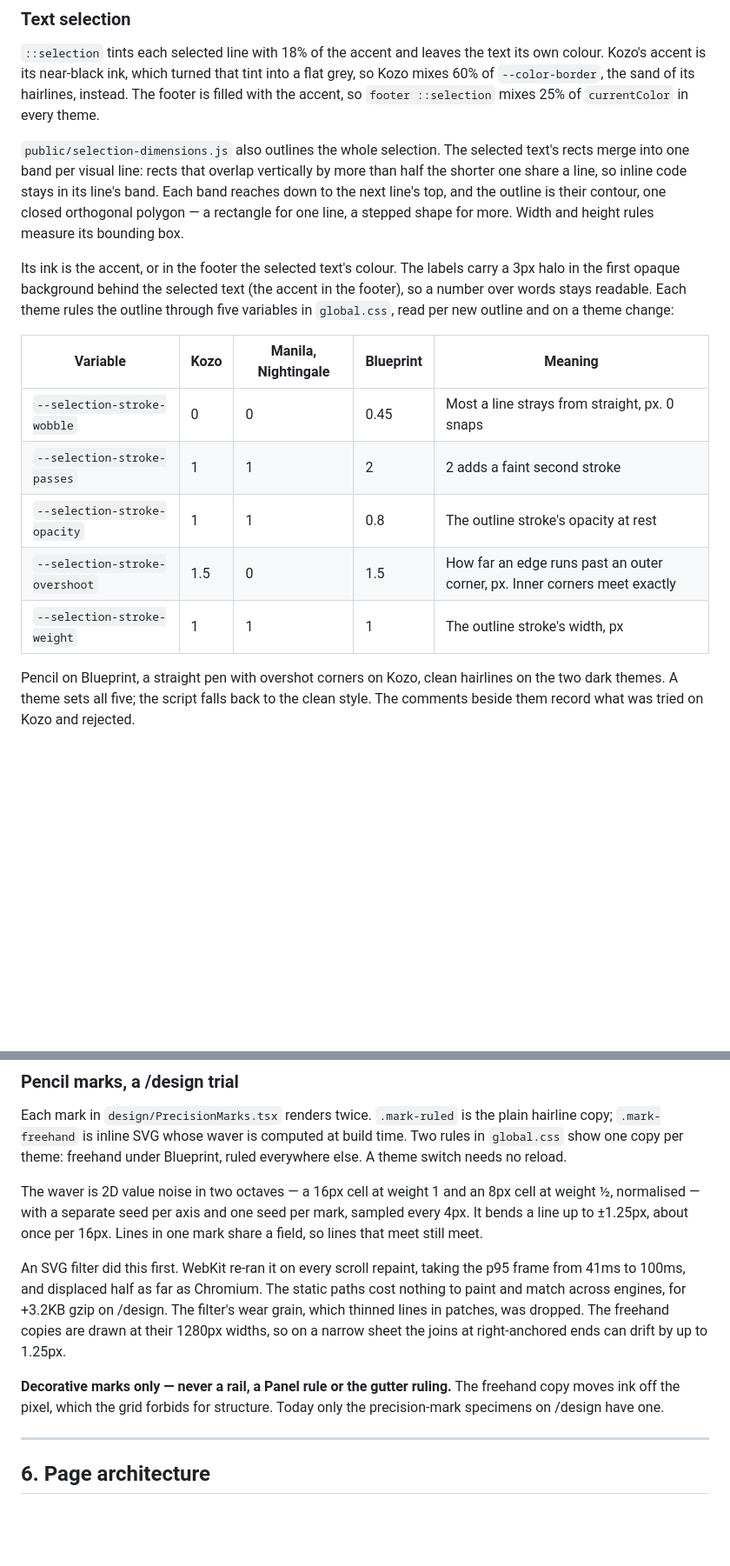
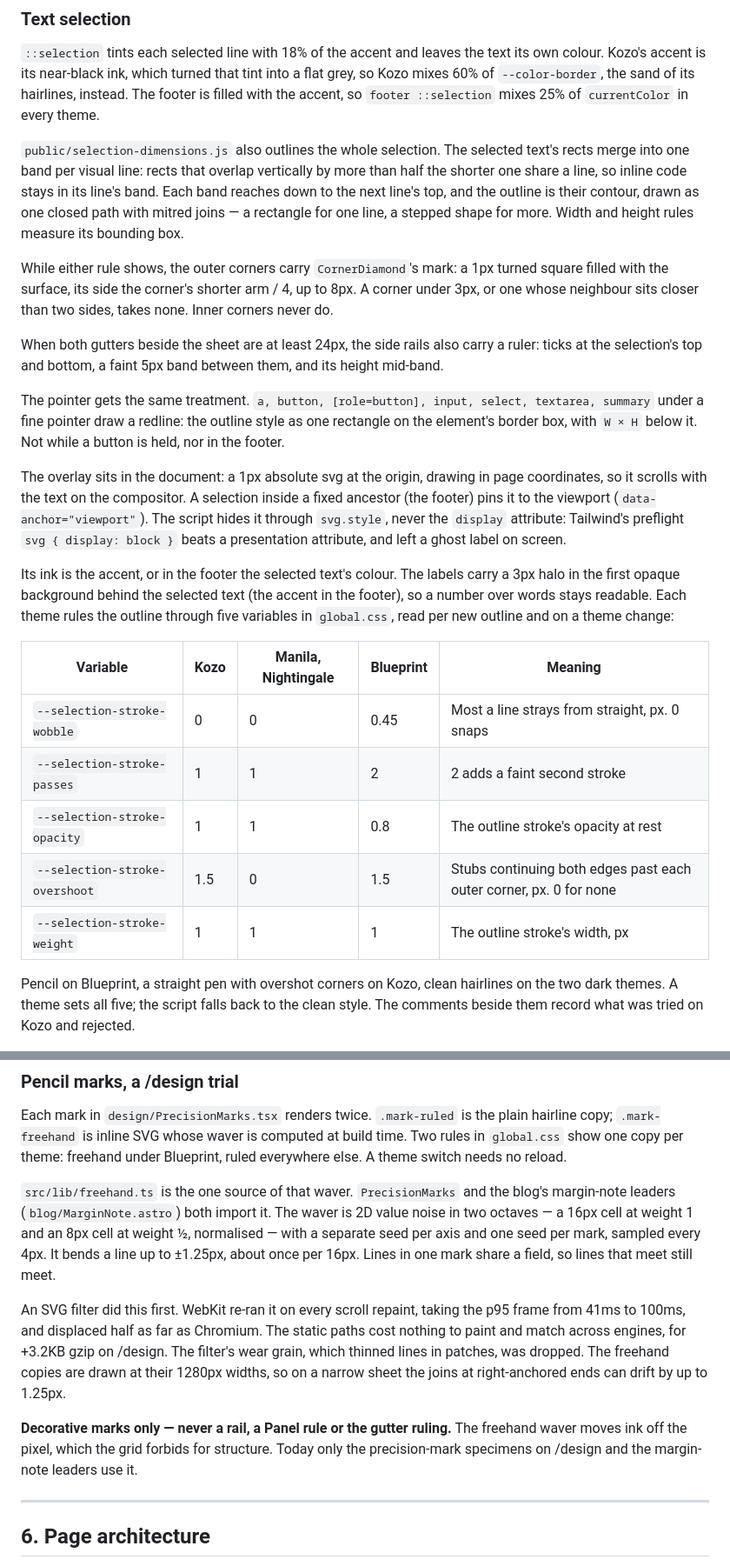
Before and after one commit to xeind/xeind.net, a Markdown page: docs/design-system.md, 2 parts joined by grey strips. Shown at 87% size. GitHub-like rendering; blank space fills up the shorter version.

```diff
--- a/docs/design-system.md
+++ b/docs/design-system.md
@@ -147,8 +147,29 @@ hairlines, instead. The footer is filled with the accent, so
 text's rects merge into one band per visual line: rects that overlap vertically
 by more than half the shorter one share a line, so inline code stays in its
 line's band. Each band reaches down to the next line's top, and the outline is
-their contour, one closed orthogonal polygon — a rectangle for one line, a
-stepped shape for more. Width and height rules measure its bounding box.
+their contour, drawn as one closed path with mitred joins — a rectangle for one
+line, a stepped shape for more. Width and height rules measure its bounding box.
+
+While either rule shows, the outer corners carry `CornerDiamond`'s mark: a 1px
+turned square filled with the surface, its side the corner's shorter arm / 4,
+up to 8px. A corner under 3px, or one whose neighbour sits closer than two
+sides, takes none. Inner corners never do.
+
+When both gutters beside the sheet are at least 24px, the side rails also
+carry a ruler: ticks at the selection's top and bottom, a faint 5px band
+between them, and its height mid-band.
+
+The pointer gets the same treatment. `a, button, [role=button], input, select,
+textarea, summary` under a fine pointer draw a redline: the outline style as
+one rectangle on the element's border box, with `W × H` below it. Not while a
+button is held, nor in the footer.
+
+The overlay sits in the document: a 1px absolute svg at the origin, drawing in
+page coordinates, so it scrolls with the text on the compositor. A selection
+inside a fixed ancestor (the footer) pins it to the viewport
+(`data-anchor="viewport"`). The script hides it through `svg.style`, never the
+`display` attribute: Tailwind's preflight `svg { display: block }` beats a
+presentation attribute, and left a ghost label on screen.
 
 Its ink is the accent, or in the footer the selected text's colour. The labels
 carry a 3px halo in the first opaque background behind the selected text (the
@@ -156,13 +177,13 @@ accent in the footer), so a number over words stays readable. Each theme rules
 the outline through five variables in `global.css`, read per new outline and on
 a theme change:
 
-| Variable                       | Kozo | Manila, Nightingale | Blueprint | Meaning                                                                   |
-| ------------------------------ | ---- | ------------------- | --------- | ------------------------------------------------------------------------- |
-| `--selection-stroke-wobble`    | 0    | 0                   | 0.45      | Most a line strays from straight, px. 0 snaps                             |
-| `--selection-stroke-passes`    | 1    | 1                   | 2         | 2 adds a faint second stroke                                              |
-| `--selection-stroke-opacity`   | 1    | 1                   | 0.8       | The outline stroke's opacity at rest                                      |
-| `--selection-stroke-overshoot` | 1.5  | 0                   | 1.5       | How far an edge runs past an outer corner, px. Inner corners meet exactly |
-| `--selection-stroke-weight`    | 1    | 1                   | 1         | The outline stroke's width, px                                            |
+| Variable                       | Kozo | Manila, Nightingale | Blueprint | Meaning                                                            |
+| ------------------------------ | ---- | ------------------- | --------- | ------------------------------------------------------------------ |
+| `--selection-stroke-wobble`    | 0    | 0                   | 0.45      | Most a line strays from straight, px. 0 snaps                      |
+| `--selection-stroke-passes`    | 1    | 1                   | 2         | 2 adds a faint second stroke                                       |
+| `--selection-stroke-opacity`   | 1    | 1                   | 0.8       | The outline stroke's opacity at rest                               |
+| `--selection-stroke-overshoot` | 1.5  | 0                   | 1.5       | Stubs continuing both edges past each outer corner, px. 0 for none |
+| `--selection-stroke-weight`    | 1    | 1                   | 1         | The outline stroke's width, px                                     |
 
 Pencil on Blueprint, a straight pen with overshot corners on Kozo, clean
 hairlines on the two dark themes. A theme sets all five; the script falls back
@@ -501,7 +522,9 @@ plain hairline copy; `.mark-freehand` is inline SVG whose waver is computed at
 build time. Two rules in `global.css` show one copy per theme: freehand under
 Blueprint, ruled everywhere else. A theme switch needs no reload.
 
-The waver is 2D value noise in two octaves — a 16px cell at weight 1 and an 8px
+`src/lib/freehand.ts` is the one source of that waver. `PrecisionMarks` and the
+blog's margin-note leaders (`blog/MarginNote.astro`) both import it. The waver
+is 2D value noise in two octaves — a 16px cell at weight 1 and an 8px
 cell at weight ½, normalised — with a separate seed per axis and one seed per
 mark, sampled every 4px. It bends a line up to ±1.25px, about once per 16px.
 Lines in one mark share a field, so lines that meet still meet.
@@ -514,8 +537,9 @@ The freehand copies are drawn at their 1280px widths, so on a narrow sheet the
 joins at right-anchored ends can drift by up to 1.25px.
 
 **Decorative marks only — never a rail, a Panel rule or the gutter ruling.** The
-freehand copy moves ink off the pixel, which the grid forbids for structure.
-Today only the precision-mark specimens on /design have one.
+freehand waver moves ink off the pixel, which the grid forbids for structure.
+Today only the precision-mark specimens on /design and the margin-note leaders
+use it.
 
 ---
 
```
Also changed, not shown: docs/animation.md (+58 -3 lines), src/components/AGENTS.md (+19 -1 lines).
